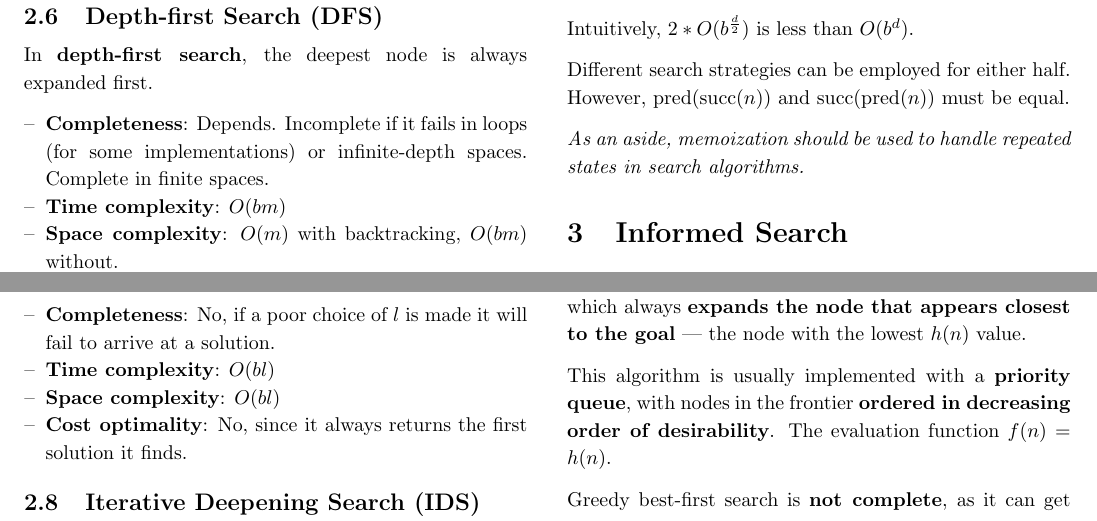
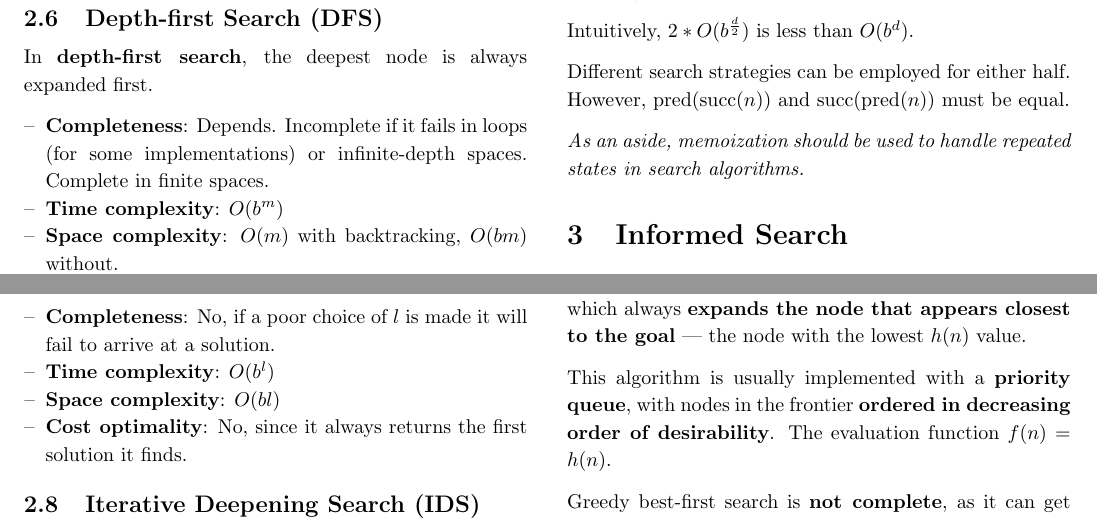
Before and after one commit to jontmy/cs2109s, a LaTeX document (src/cs2109s.tex, which reads src/02.tex): two parts of page 6 of 10, joined at a grey line, cut so that both start at the same text. Compiled offline with pdfLaTeX.

Commit message:
Fix DFS and DLS time complexities

```diff
--- a/src/02.tex
+++ b/src/02.tex
@@ -140,7 +140,7 @@ In \textbf{depth-first search}, the deepest node is always expanded first.
 
 \begin{itemize}
     \item \textbf{Completeness}: Depends. Incomplete if it fails in loops (for some implementations) or infinite-depth spaces. Complete in finite spaces.
-    \item \textbf{Time complexity}: $O(bm)$
+    \item \textbf{Time complexity}: $O(b^m)$
     \item \textbf{Space complexity}: $O(m)$ with backtracking, $O(bm)$ without.
     \item \textbf{Cost optimality}: No, since it always returns the first solution it finds.
 \end{itemize}
@@ -156,7 +156,7 @@ This prevents DFS from wandering down an infinite path.
 
 \begin{itemize}
     \item \textbf{Completeness}: No, if a poor choice of $l$ is made it will fail to arrive at a solution.
-    \item \textbf{Time complexity}: $O(bl)$
+    \item \textbf{Time complexity}: $O(b^l)$
     \item \textbf{Space complexity}: $O(bl)$
     \item \textbf{Cost optimality}: No, since it always returns the first solution it finds.
 \end{itemize}
```
Also changed, not shown: src/cs2109s.pdf.
